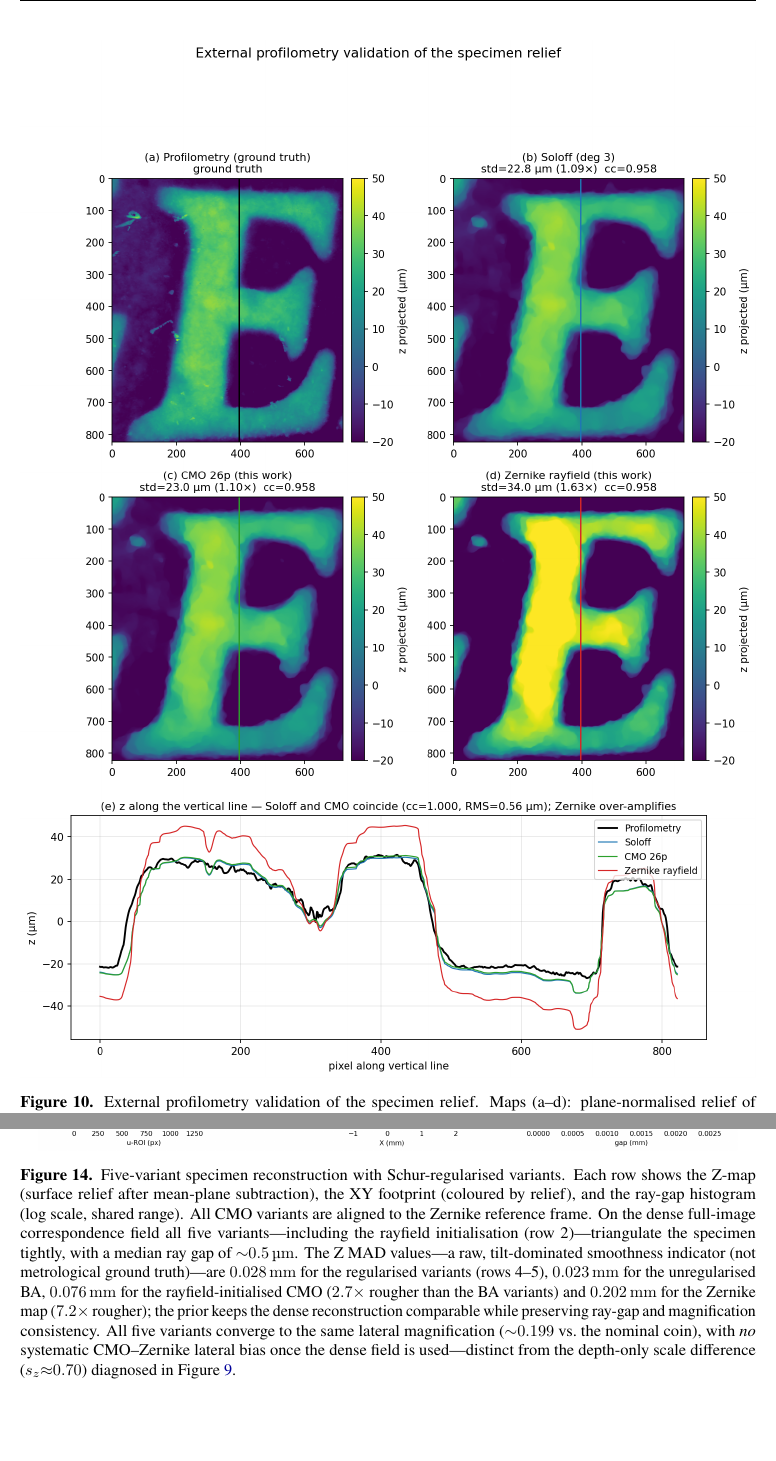
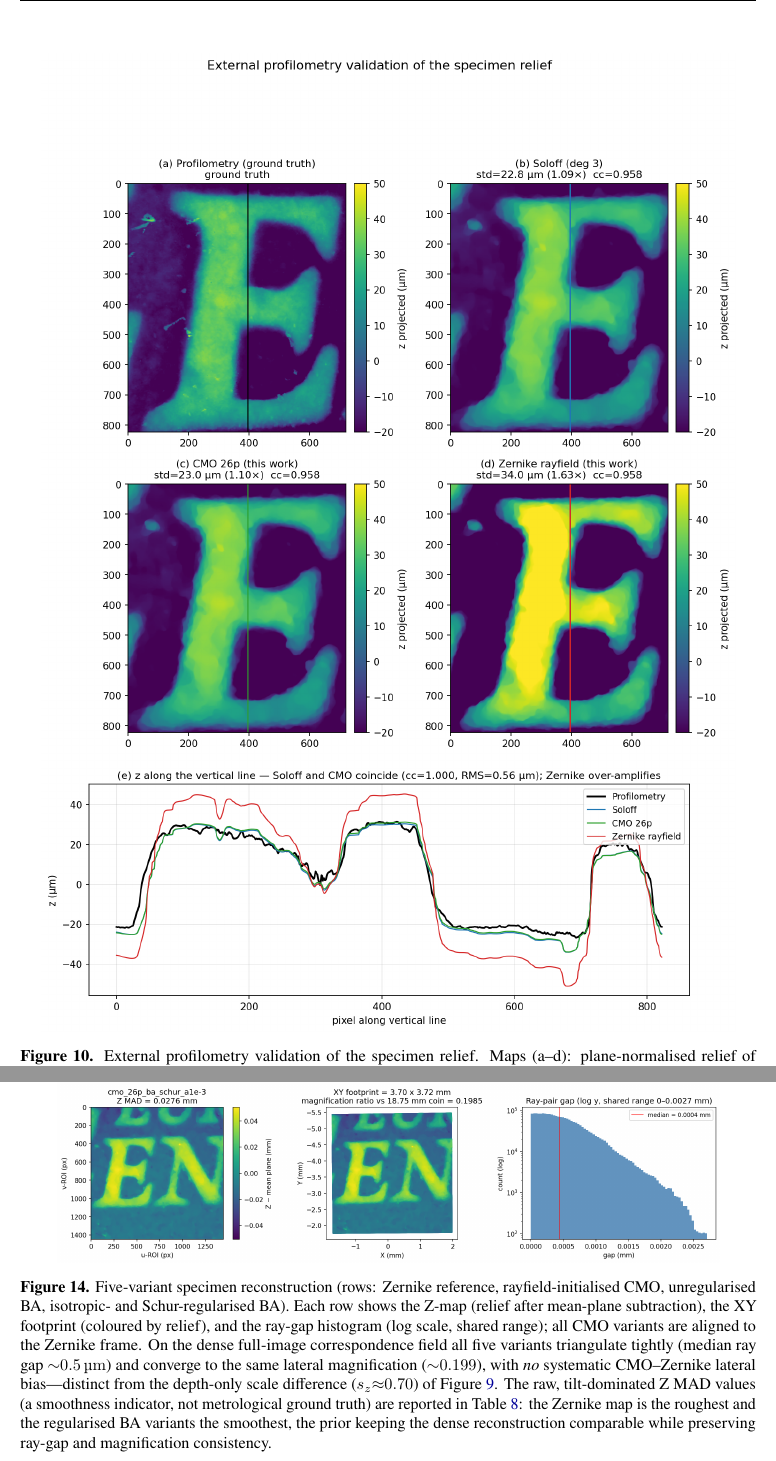
Before and after one commit to jeffwitz/StereoComplex, a LaTeX paper (paper/cmo/manuscript.tex): two parts of pages 30 and 39 of 43, joined at a grey line, cut so that both start at the same text, the shorter picture padded with empty space. Compiled offline with pdfLaTeX.

Commit message:
fix(paper): clear two Float-too-large warnings (Fig 10 + appendix five-variant)
Constrain the two tall figures to the text height with keepaspectratio and
condense the appendix five-variant caption (detailed Z MAD values now point
to Table~\ref{tab:specimen_comparison} instead of repeating them inline).
Build is warning-clean: 0 Float-too-large, 0 undefined/duplicate references.

Co-Authored-By: Claude Opus 4.8 <noreply@anthropic.com>

```diff
--- a/paper/cmo/manuscript.tex
+++ b/paper/cmo/manuscript.tex
@@ -834,7 +834,7 @@ The depth-scale ambiguity of \S\ref{sec:specimen} is, by construction, unresolva
 
 \begin{figure}[!htbp]
 \centering
-\includegraphics[width=\textwidth]{figures/profilo_relief_comparison.png}
+\includegraphics[width=\textwidth,height=0.86\textheight,keepaspectratio]{figures/profilo_relief_comparison.png}
 \caption{External profilometry validation of the specimen relief. Maps (a--d): plane-normalised relief of the embossed ``E'' from the profilometric ground truth, the Soloff polynomial, the CMO 26p model, and the Zernike rayfield, on a common registered window (relief standard deviation and amplitude ratio to the profilometry annotated). Panel (e): the depth profile along the vertical line---the profilometry (black), Soloff (blue) and CMO (green) coincide, while the Zernike rayfield (red) over-amplifies every plateau and valley. All three reconstructions track the ground-truth ``E'' shape equally well ($\mathrm{cc}\approx0.96$); they differ only in axial gain.}
 \label{fig:profilo_validation}
 \end{figure}
@@ -1060,8 +1060,8 @@ already given in the main text and tables.
 
 \begin{figure}[!htbp]
 \centering
-\includegraphics[width=0.95\textwidth]{figures/specimen_schur_regularized.png}
-\caption{Five-variant specimen reconstruction with Schur-regularised variants. Each row shows the Z-map (surface relief after mean-plane subtraction), the XY footprint (coloured by relief), and the ray-gap histogram (log scale, shared range). All CMO variants are aligned to the Zernike reference frame. On the dense full-image correspondence field all five variants---including the rayfield initialisation (row~2)---triangulate the specimen tightly, with a median ray gap of ${\sim}\SI{0.5}{\micro\metre}$. The Z MAD values---a raw, tilt-dominated smoothness indicator (not metrological ground truth)---are \SI{0.028}{mm} for the regularised variants (rows~4--5), \SI{0.023}{mm} for the unregularised BA, \SI{0.076}{mm} for the rayfield-initialised CMO ($2.7\times$ rougher than the BA variants) and \SI{0.202}{mm} for the Zernike map ($7.2\times$ rougher); the prior keeps the dense reconstruction comparable while preserving ray-gap and magnification consistency. All five variants converge to the same lateral magnification (${\sim}0.199$ vs.\ the nominal coin), with \emph{no} systematic CMO--Zernike lateral bias once the dense field is used---distinct from the depth-only scale difference ($s_z{\approx}0.70$) diagnosed in Figure~\ref{fig:rigid_removal}.}
+\includegraphics[width=0.9\textwidth,height=0.88\textheight,keepaspectratio]{figures/specimen_schur_regularized.png}
+\caption{Five-variant specimen reconstruction (rows: Zernike reference, rayfield-initialised CMO, unregularised BA, isotropic- and Schur-regularised BA). Each row shows the Z-map (relief after mean-plane subtraction), the XY footprint (coloured by relief), and the ray-gap histogram (log scale, shared range); all CMO variants are aligned to the Zernike frame. On the dense full-image correspondence field all five variants triangulate tightly (median ray gap ${\sim}\SI{0.5}{\micro\metre}$) and converge to the same lateral magnification (${\sim}0.199$), with \emph{no} systematic CMO--Zernike lateral bias---distinct from the depth-only scale difference ($s_z{\approx}0.70$) of Figure~\ref{fig:rigid_removal}. The raw, tilt-dominated Z~MAD values (a smoothness indicator, not metrological ground truth) are reported in Table~\ref{tab:specimen_comparison}: the Zernike map is the roughest and the regularised BA variants the smoothest, the prior keeping the dense reconstruction comparable while preserving ray-gap and magnification consistency.}
 \label{fig:specimen_schur}
 \end{figure}
 
```
